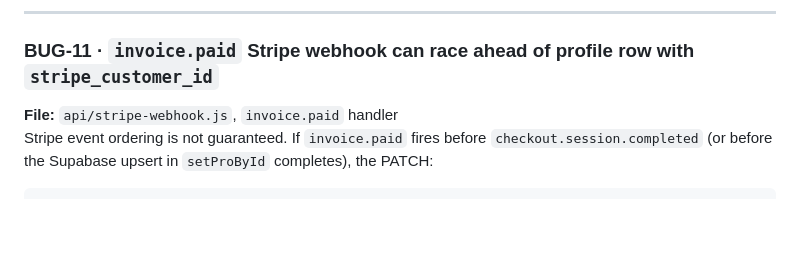
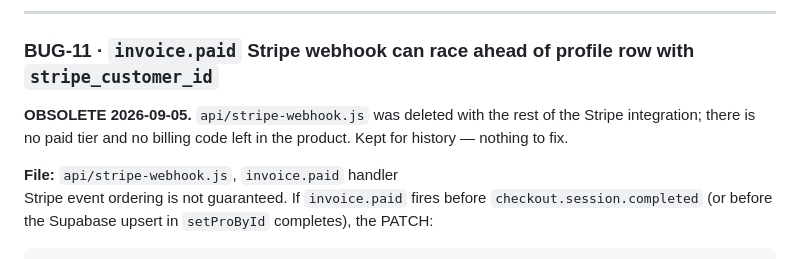
Before and after one commit to savrioX/focus-app, a Markdown page: docs/BUGS.md, the part around one of its changes. Rendered like a GitHub page; blank space fills up the shorter version.

````diff
--- a/docs/BUGS.md
+++ b/docs/BUGS.md
@@ -196,6 +217,10 @@ if (!localStorage.getItem('compound_onboarded') && habits.length === 0 && goals.
 
 ### BUG-11 · `invoice.paid` Stripe webhook can race ahead of profile row with `stripe_customer_id`
 
+**OBSOLETE 2026-09-05.** `api/stripe-webhook.js` was deleted with the rest of
+the Stripe integration; there is no paid tier and no billing code left in the
+product. Kept for history — nothing to fix.
+
 **File:** `api/stripe-webhook.js`, `invoice.paid` handler
 Stripe event ordering is not guaranteed. If `invoice.paid` fires before `checkout.session.completed` (or before the Supabase upsert in `setProById` completes), the PATCH:
 ```js
````
Also changed, not shown: other parts of docs/BUGS.md (+26 -5 lines).
